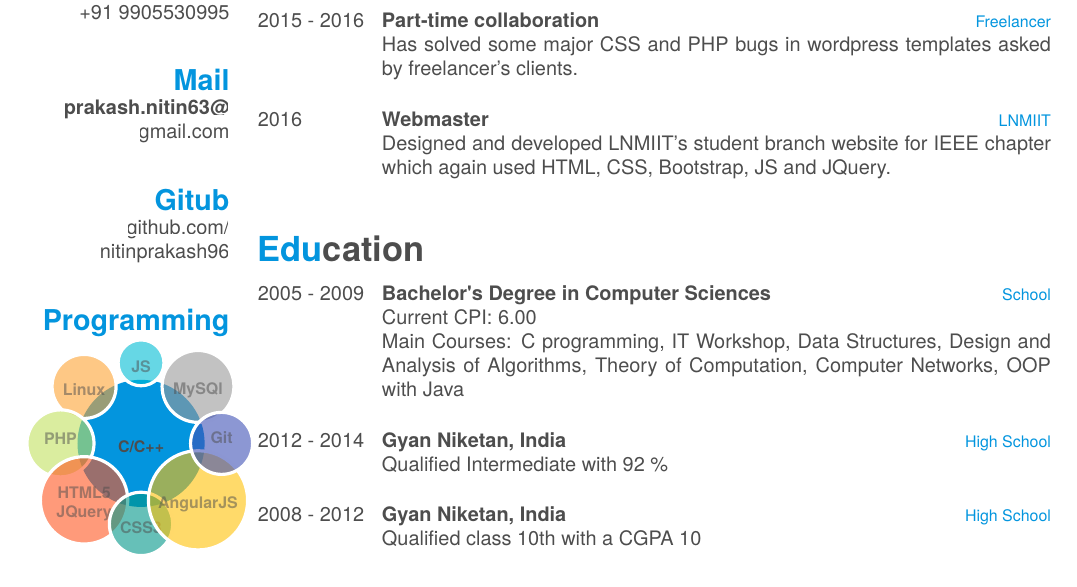
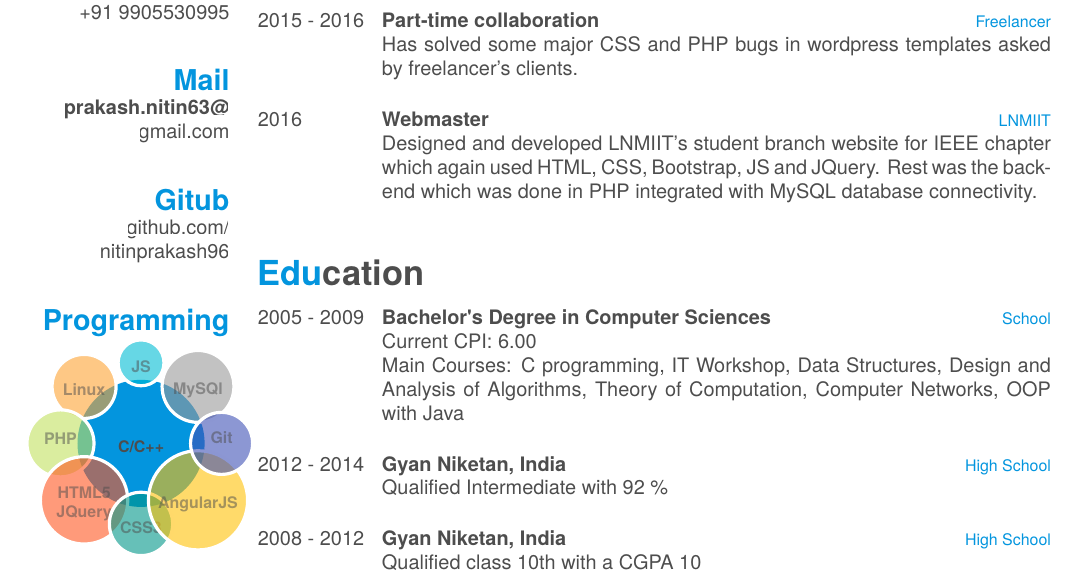
Before and after one commit to nitinprakash96/myresume, a LaTeX CV (resume.tex): part of the page, cut so that both start at the same text. The pictures show the PDF file resume.pdf that the author committed with the source.

Commit message:
updated info in webmaster section

```diff
--- a/resume.tex
+++ b/resume.tex
@@ -121,7 +121,7 @@
     {2016}
     {Webmaster}
     {LNMIIT}
-    {Designed and developed LNMIIT's student branch website for IEEE chapter which again used HTML, CSS, Bootstrap, JS and JQuery.}
+    {Designed and developed LNMIIT's student branch website for IEEE chapter which again used HTML, CSS, Bootstrap, JS and JQuery. Rest was the backend which was done in PHP integrated with MySQL database connectivity.}
 \end{entrylist}
 \\
 \section{Education}
```
Also changed, not shown: resume.pdf.
